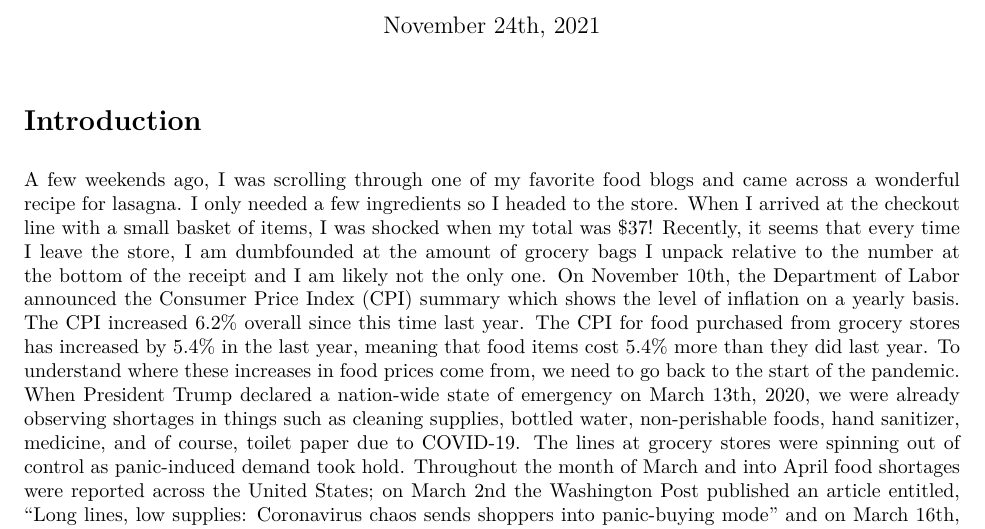
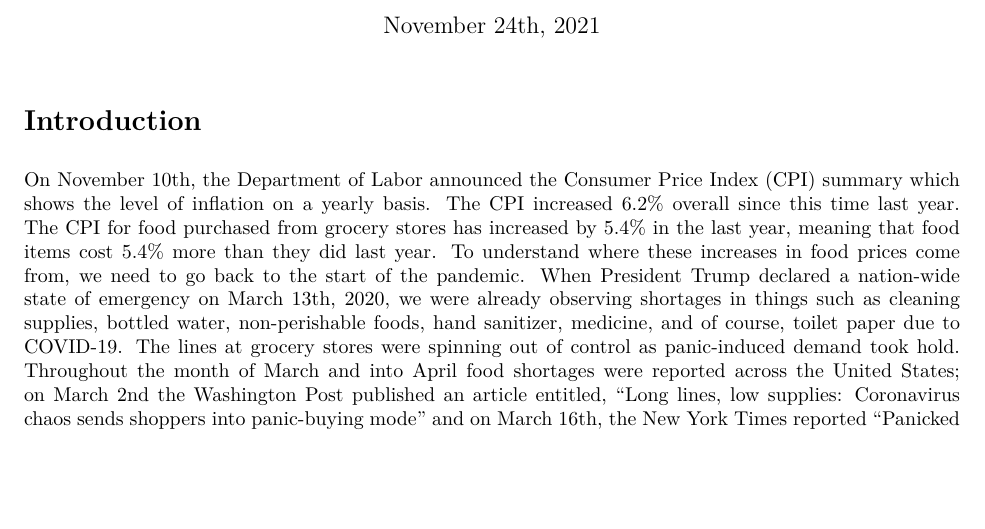
Before and after one commit to natalierw/food-inflation, an R Markdown document (R/WheresTheBeefPrice.Rmd): part of page 1 of 9 before the commit and part of page 1 of 8 after it, cut so that both start at the same text, the shorter picture padded with empty space. The pictures show the output file R/WheresTheBeefPrice.pdf that the author committed with the source.

Commit message:
updated pdf

````diff
--- a/R/WheresTheBeefPrice.Rmd
+++ b/R/WheresTheBeefPrice.Rmd
@@ -451,7 +451,7 @@ food$date <- as.Date(food$date, format = "%Y-%b-%d")
 
 ```
 # Introduction
-A few weekends ago, I was scrolling through one of my favorite food blogs and came across a wonderful recipe for lasagna. I only needed a few ingredients so I headed to the store. When I arrived at the checkout line with a small basket of items, I was shocked when my total was $37! Recently, it seems that every time I leave the store, I am dumbfounded at the amount of grocery bags I unpack relative to the number at the bottom of the receipt and I am likely not the only one. On November 10th, the Department of Labor announced the Consumer Price Index (CPI) summary which shows the level of inflation on a yearly basis. The CPI increased 6.2% overall since this time last year. The CPI for food purchased from grocery stores has increased by 5.4% in the last year, meaning that food items cost 5.4% more than they did last year.
+On November 10th, the Department of Labor announced the Consumer Price Index (CPI) summary which shows the level of inflation on a yearly basis. The CPI increased 6.2% overall since this time last year. The CPI for food purchased from grocery stores has increased by 5.4% in the last year, meaning that food items cost 5.4% more than they did last year.
 <br>
 To understand where these increases in food prices come from, we need to go back to the start of the pandemic. When President Trump declared a nation-wide state of emergency on March 13th, 2020, we were already observing shortages in things such as cleaning supplies, bottled water, non-perishable foods, hand sanitizer, medicine, and of course, toilet paper due to COVID-19. The lines at grocery stores were spinning out of control as panic-induced demand took hold. Throughout the month of March and into April food shortages were reported across the United States; on March 2nd the Washington Post published an article entitled, “Long lines, low supplies: Coronavirus chaos sends shoppers into panic-buying mode” and on March 16th, the New York Times reported “Panicked Shoppers Empty Shelves as Coronavirus Anxiety Rises”, along with many other news sources publishing similar headlines. Disruptions to global and local supply chains closely followed the sudden increase in demand as the Coronavirus spread and created upward pressure on prices in the retail food industry. As Americans struggle with the economic and health impacts of the crisis, the sudden increase in food prices has burdened the American family even further. The food insecurity rate doubled in 2020 due to the increase in unemployment, school closures, and elevated food prices. The increased food prices have a big impact on individuals and families because Americans spend, on average, 10% of their personal disposable income (DPI) on food, with 4.7% spent on food purchased from restaurants and 4.9% spent on food purchased at grocery stores in 2019.
 
````
Also changed, not shown: R/WheresTheBeefPrice.pdf.
